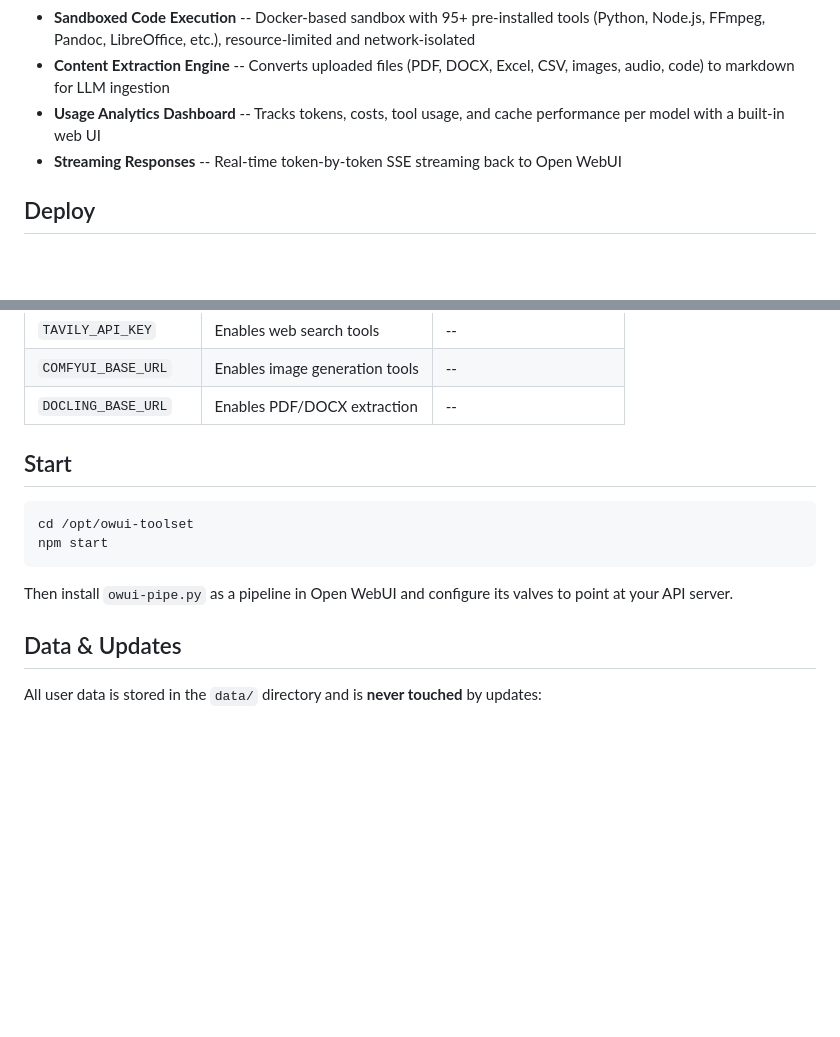
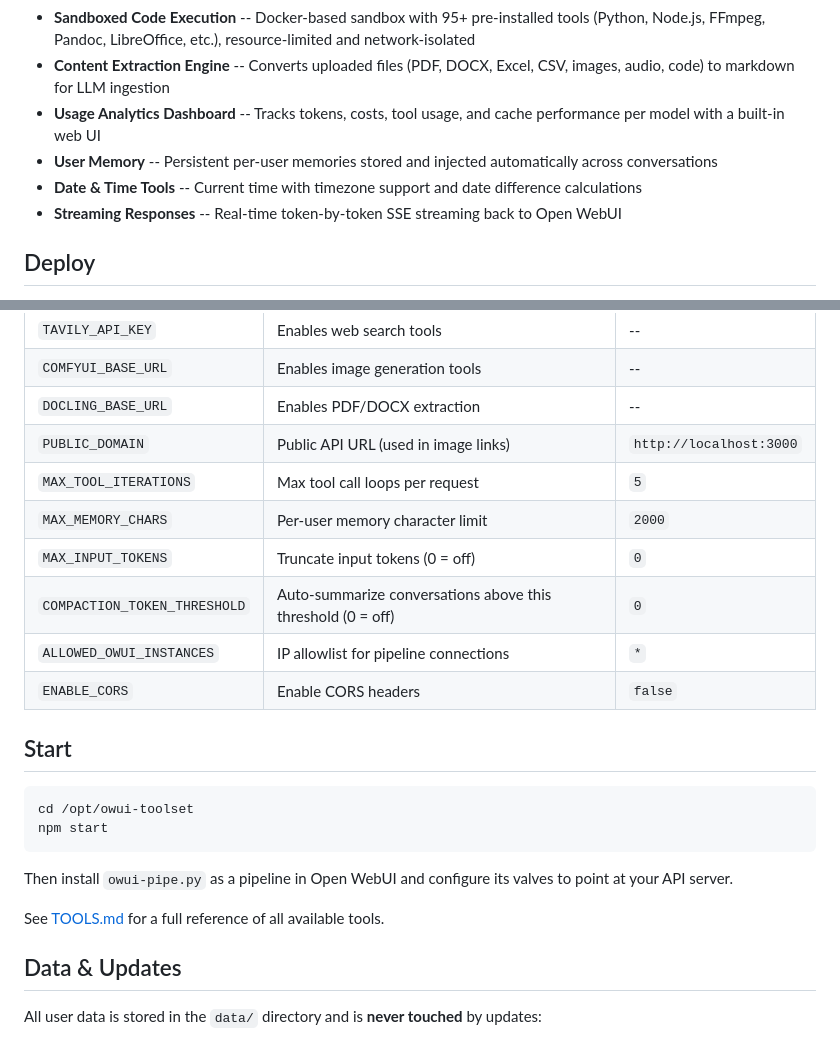
Before and after one commit to CoppingEthan/OWUI-Toolset, a Markdown page: README.md, 2 parts joined by grey strips. GitHub-like rendering; blank space fills up the shorter version.

````diff
--- a/README.md
+++ b/README.md
@@ -10,6 +10,8 @@ A multi-provider LLM backend for [Open WebUI](https://github.com/open-webui/open
 - **Sandboxed Code Execution** -- Docker-based sandbox with 95+ pre-installed tools (Python, Node.js, FFmpeg, Pandoc, LibreOffice, etc.), resource-limited and network-isolated
 - **Content Extraction Engine** -- Converts uploaded files (PDF, DOCX, Excel, CSV, images, audio, code) to markdown for LLM ingestion
 - **Usage Analytics Dashboard** -- Tracks tokens, costs, tool usage, and cache performance per model with a built-in web UI
+- **User Memory** -- Persistent per-user memories stored and injected automatically across conversations
+- **Date & Time Tools** -- Current time with timezone support and date difference calculations
 - **Streaming Responses** -- Real-time token-by-token SSE streaming back to Open WebUI
 
 ## Deploy
@@ -54,6 +56,13 @@ nano /opt/owui-toolset/.env
 | `TAVILY_API_KEY` | Enables web search tools | -- |
 | `COMFYUI_BASE_URL` | Enables image generation tools | -- |
 | `DOCLING_BASE_URL` | Enables PDF/DOCX extraction | -- |
+| `PUBLIC_DOMAIN` | Public API URL (used in image links) | `http://localhost:3000` |
+| `MAX_TOOL_ITERATIONS` | Max tool call loops per request | `5` |
+| `MAX_MEMORY_CHARS` | Per-user memory character limit | `2000` |
+| `MAX_INPUT_TOKENS` | Truncate input tokens (0 = off) | `0` |
+| `COMPACTION_TOKEN_THRESHOLD` | Auto-summarize conversations above this threshold (0 = off) | `0` |
+| `ALLOWED_OWUI_INSTANCES` | IP allowlist for pipeline connections | `*` |
+| `ENABLE_CORS` | Enable CORS headers | `false` |
 
 ## Start
 
@@ -63,6 +72,8 @@ npm start
 ```
 
 Then install `owui-pipe.py` as a pipeline in Open WebUI and configure its valves to point at your API server.
+
+See [TOOLS.md](TOOLS.md) for a full reference of all available tools.
 
 ## Data & Updates
 
````
Also changed, not shown: file-recall-plan.md (deleted, +0 -371 lines).
